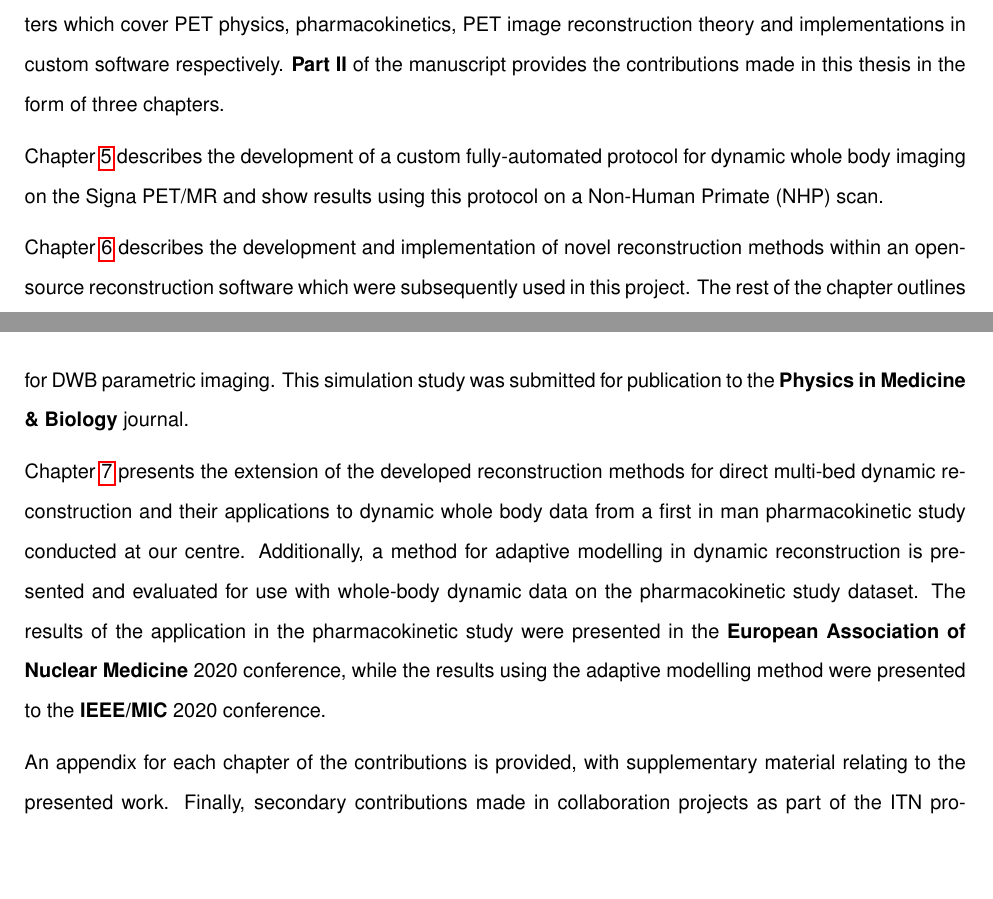
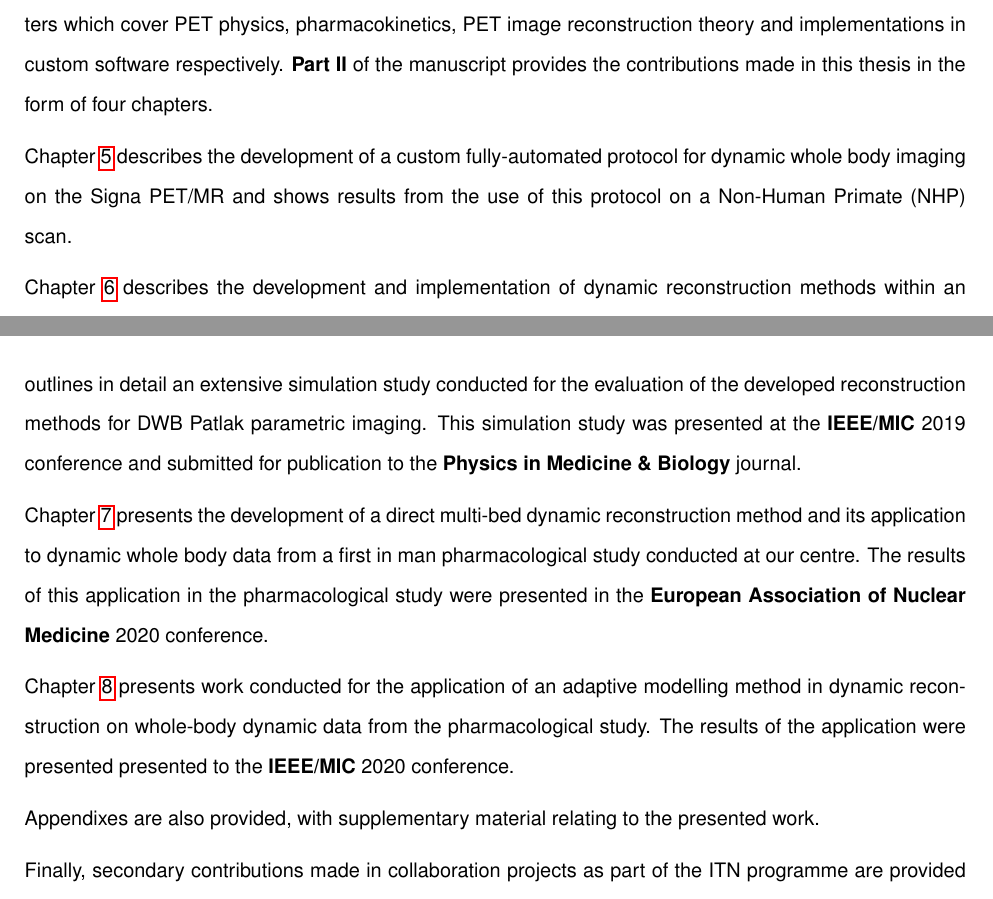
Before and after one commit to zax0s/Thesis, a LaTeX thesis (thesis.tex, which reads 1_Introduction/Introduction_main.tex): two parts of pages 29 and 30 of 181 before the commit and two parts of pages 29 and 30 of 183 after it, joined at a grey line, cut so that both start at the same text, the shorter picture padded with empty space. Compiled offline with pdfLaTeX.

Commit message:
Introduction and Organisation to include the 8th Chapter

```diff
--- a/1_Introduction/Introduction_main.tex
+++ b/1_Introduction/Introduction_main.tex
@@ -32,12 +32,16 @@ The contributions can be separated into two major parts. The first part A) is fo
 \input{1_Introduction/1_2_HYBRID}
 
 \subsection*{Organization of the manuscript}
-The manuscript is organised into two major parts. \textbf{Part \RNum{1}} outlines the methodologies involved in this project that are necessary for the understanding of the work carried out in this project. It is separated into four chapters which cover PET physics, pharmacokinetics, PET image reconstruction theory and implementations in custom software respectively. \textbf{Part \RNum{2}} of the manuscript provides the contributions made in this thesis in the form of three chapters.
+The manuscript is organised into two major parts. \textbf{Part \RNum{1}} outlines the methodologies involved in this project that are necessary for the understanding of the work carried out in this project. It is separated into four chapters which cover PET physics, pharmacokinetics, PET image reconstruction theory and implementations in custom software respectively. \textbf{Part \RNum{2}} of the manuscript provides the contributions made in this thesis in the form of four chapters.
 
-Chapter~\ref{Chap3_1:AcquisitionOptimization} describes the development of a custom fully-automated protocol for dynamic whole body imaging on the Signa PET/MR and show results using this protocol on a \gls{nhp} scan.
+Chapter~\ref{Chap3_1:AcquisitionOptimization} describes the development of a custom fully-automated protocol for dynamic whole body imaging on the Signa PET/MR and shows results from the use of this protocol on a \gls{nhp} scan.
 
-Chapter~\ref{Chap3_2:SimStudy} describes the development and implementation of novel reconstruction methods within an open-source reconstruction software which were subsequently used in this project. The rest of the chapter outlines in detail an extensive simulation study conducted for the evaluation of the developed reconstruction methods for DWB parametric imaging. This simulation study was submitted for publication to the~\textbf{Physics in Medicine \& Biology} journal.
+Chapter~\ref{Chap3_2:SimStudy} describes the development and implementation of dynamic reconstruction methods within an open-source reconstruction software which were subsequently used in this project. The rest of the chapter outlines in detail an extensive simulation study conducted for the evaluation of the developed reconstruction methods for DWB Patlak parametric imaging. This simulation study was presented at the \textbf{IEEE/MIC} 2019 conference and submitted for publication to the~\textbf{Physics in Medicine \& Biology} journal.
 
-Chapter~\ref{Chap3_3:IsotoPK} presents the extension of the developed reconstruction methods for direct multi-bed dynamic reconstruction and their applications to dynamic whole body data from a first in man pharmacokinetic study conducted at our centre. Additionally, a method for adaptive modelling in dynamic reconstruction is presented and evaluated for use with whole-body dynamic data on the pharmacokinetic study dataset. The results of the application in the pharmacokinetic study were presented in the \textbf{European Association of Nuclear Medicine} 2020 conference, while the results using the adaptive modelling method were presented to the \textbf{IEEE/MIC} 2020 conference.
+Chapter~\ref{Chap3_3:IsotoPK} presents the development of a direct multi-bed dynamic reconstruction method and its application to dynamic whole body data from a first in man pharmacological study conducted at our centre. The results of this application in the pharmacological study were presented in the \textbf{European Association of Nuclear Medicine} 2020 conference.
 
-An appendix for each chapter of the contributions is provided, with supplementary material relating to the presented work. Finally, secondary contributions made in collaboration projects as part of the ITN programme are provided at the very end of the manuscript in the \textbf{Secondary Contributions} section.
+Chapter~\ref{Chap3_4:Residual} presents work conducted for the application of an adaptive modelling method in dynamic reconstruction on whole-body dynamic data from the pharmacological study. The results of the application were presented presented to the \textbf{IEEE/MIC} 2020 conference.
+
+Appendixes are also provided, with supplementary material relating to the presented work.
+
+Finally, secondary contributions made in collaboration projects as part of the ITN programme are provided at the very end of the manuscript in the \textbf{Secondary Contributions} section.
```
Also changed, not shown: 1_Introduction/1_2_HYBRID.tex (+1 -1 lines), 3_Results/Results.tex (+4 -0 lines), 3_Results/3_4_Residual/3_4_Residual.tex (added), 1_Introduction/Introduction_main.tex (2 more changed lines).
